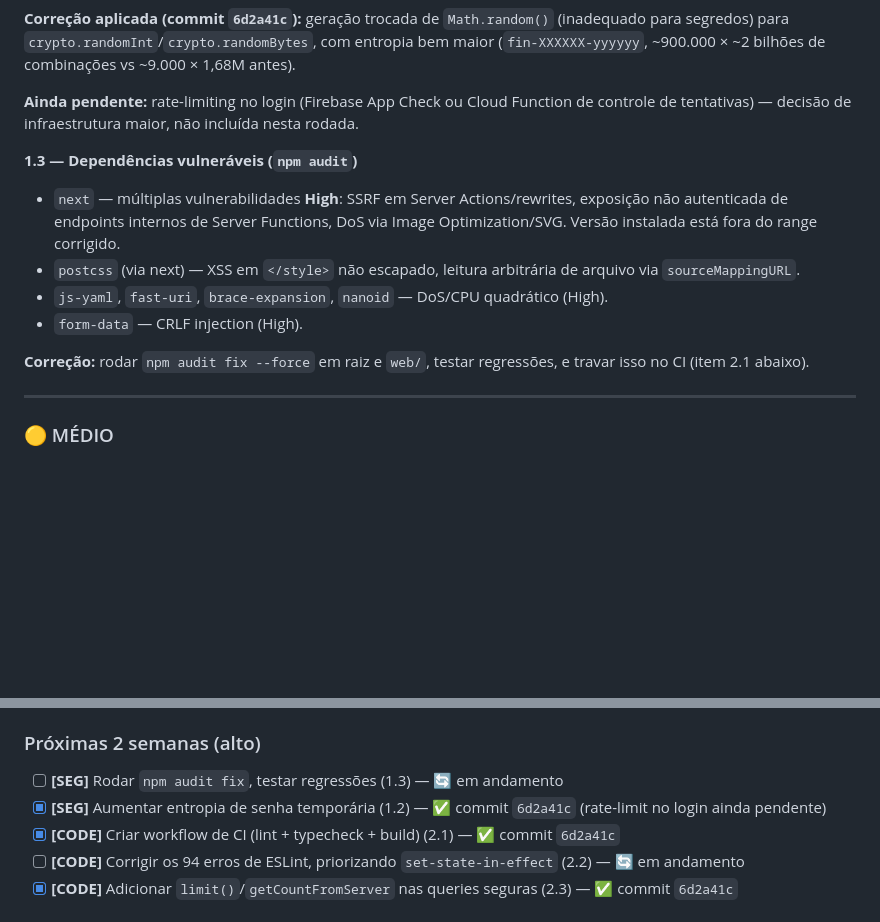
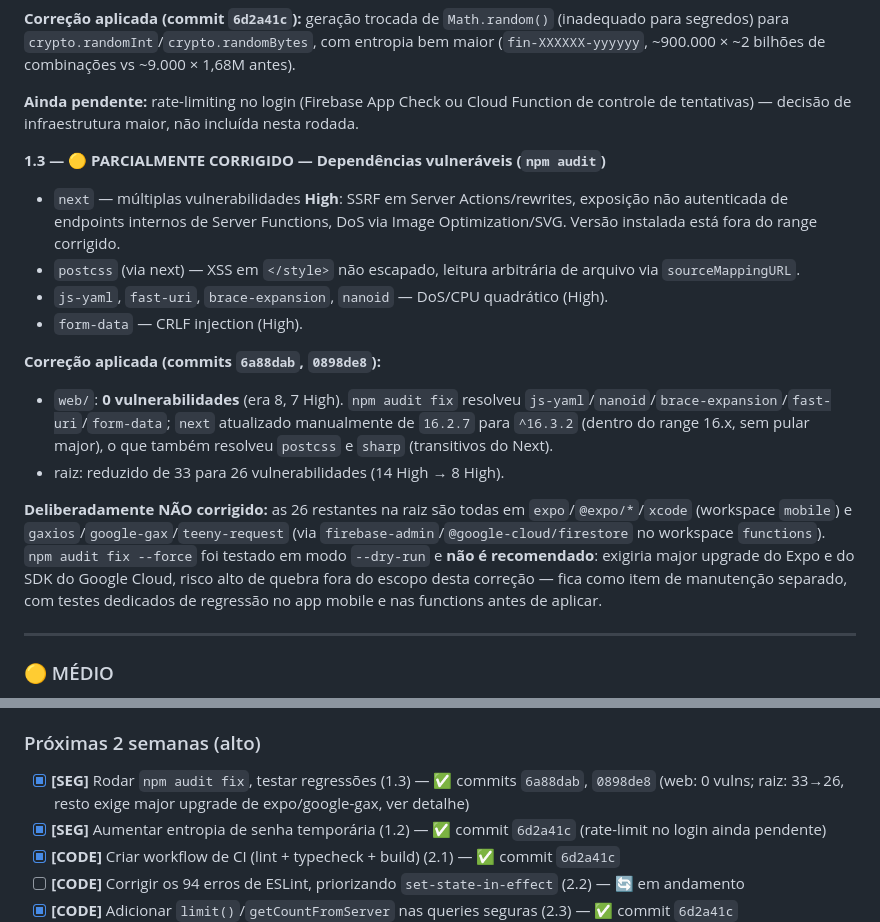
Before and after one commit to niltinhoapp/Financer-auto, a Markdown page: AUDIT.md, 2 parts joined by grey strips. Drawn GitHub-style; blank space fills up the shorter version.

Commit message:
docs: update AUDIT.md with dependency vulnerability fix results

```diff
--- a/AUDIT.md
+++ b/AUDIT.md
@@ -42,14 +42,18 @@ A função só checa `if (!request.auth)`, nunca valida `role`. Como usa Admin S
 
 **Ainda pendente:** rate-limiting no login (Firebase App Check ou Cloud Function de controle de tentativas) — decisão de infraestrutura maior, não incluída nesta rodada.
 
-**1.3 — Dependências vulneráveis (`npm audit`)**
+**1.3 — 🟡 PARCIALMENTE CORRIGIDO — Dependências vulneráveis (`npm audit`)**
 
 - `next` — múltiplas vulnerabilidades **High**: SSRF em Server Actions/rewrites, exposição não autenticada de endpoints internos de Server Functions, DoS via Image Optimization/SVG. Versão instalada está fora do range corrigido.
 - `postcss` (via next) — XSS em `</style>` não escapado, leitura arbitrária de arquivo via `sourceMappingURL`.
 - `js-yaml`, `fast-uri`, `brace-expansion`, `nanoid` — DoS/CPU quadrático (High).
 - `form-data` — CRLF injection (High).
 
-**Correção:** rodar `npm audit fix --force` em raiz e `web/`, testar regressões, e travar isso no CI (item 2.1 abaixo).
+**Correção aplicada (commits `6a88dab`, `0898de8`):**
+- `web/`: **0 vulnerabilidades** (era 8, 7 High). `npm audit fix` resolveu `js-yaml`/`nanoid`/`brace-expansion`/`fast-uri`/`form-data`; `next` atualizado manualmente de `16.2.7` para `^16.3.2` (dentro do range 16.x, sem pular major), o que também resolveu `postcss` e `sharp` (transitivos do Next).
+- raiz: reduzido de 33 para 26 vulnerabilidades (14 High → 8 High).
+
+**Deliberadamente NÃO corrigido:** as 26 restantes na raiz são todas em `expo`/`@expo/*`/`xcode` (workspace `mobile`) e `gaxios`/`google-gax`/`teeny-request` (via `firebase-admin`/`@google-cloud/firestore` no workspace `functions`). `npm audit fix --force` foi testado em modo `--dry-run` e **não é recomendado**: exigiria major upgrade do Expo e do SDK do Google Cloud, risco alto de quebra fora do escopo desta correção — fica como item de manutenção separado, com testes dedicados de regressão no app mobile e nas functions antes de aplicar.
 
 ---
 
@@ -220,7 +224,7 @@ Nenhum `*.test.ts`/`*.spec.ts` no projeto. Maior ROI: `web/lib/financiamento.ts`
 - [x] **[UX]** Adicionar confirmação em registrar pagamento / renegociação (3.2) — ✅ commit `32f28a5`
 
 ### Próximas 2 semanas (alto)
-- [ ] **[SEG]** Rodar `npm audit fix`, testar regressões (1.3) — 🔄 em andamento
+- [x] **[SEG]** Rodar `npm audit fix`, testar regressões (1.3) — ✅ commits `6a88dab`, `0898de8` (web: 0 vulns; raiz: 33→26, resto exige major upgrade de expo/google-gax, ver detalhe)
 - [x] **[SEG]** Aumentar entropia de senha temporária (1.2) — ✅ commit `6d2a41c` (rate-limit no login ainda pendente)
 - [x] **[CODE]** Criar workflow de CI (lint + typecheck + build) (2.1) — ✅ commit `6d2a41c`
 - [ ] **[CODE]** Corrigir os 94 erros de ESLint, priorizando `set-state-in-effect` (2.2) — 🔄 em andamento
```
